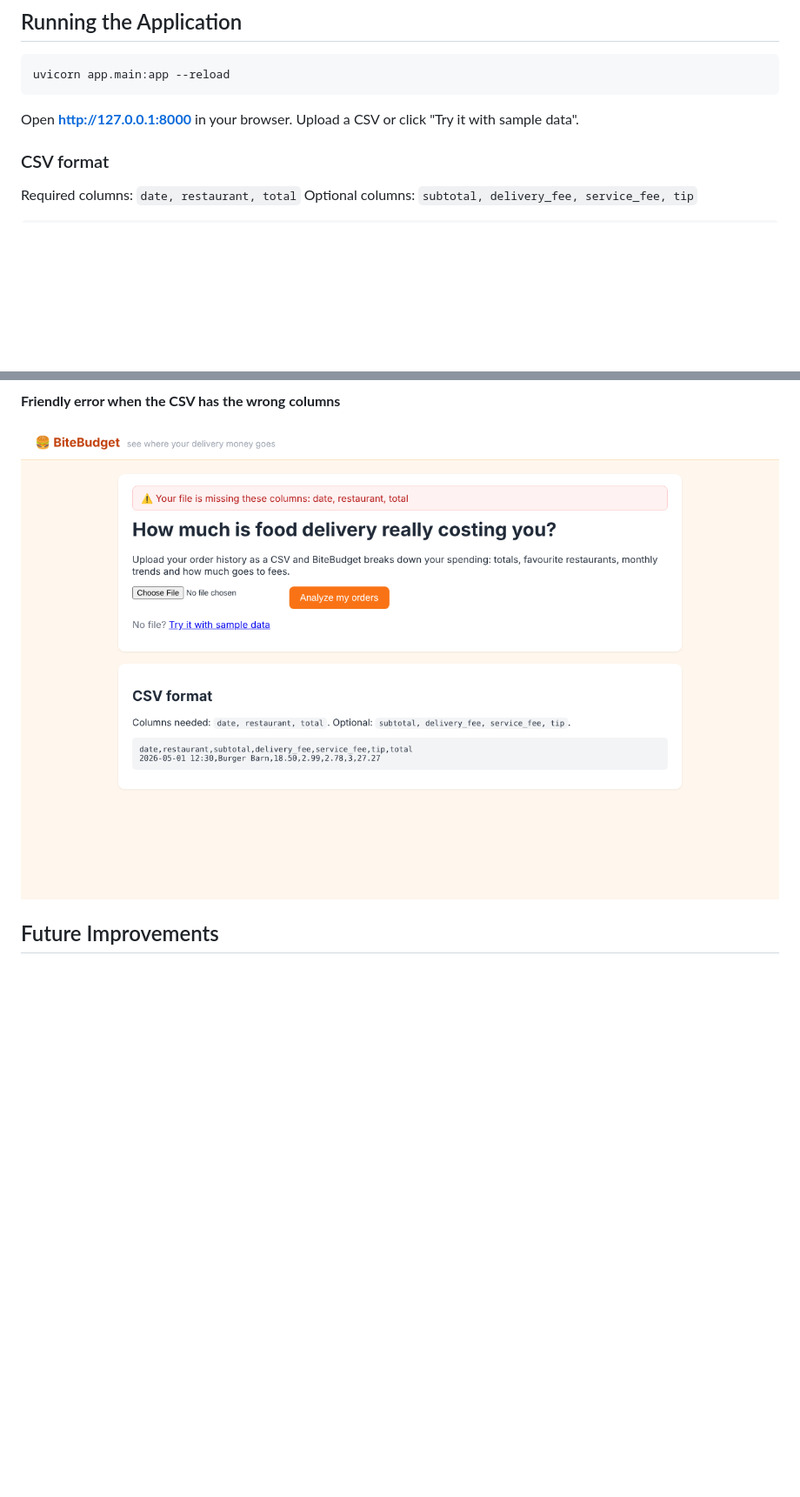
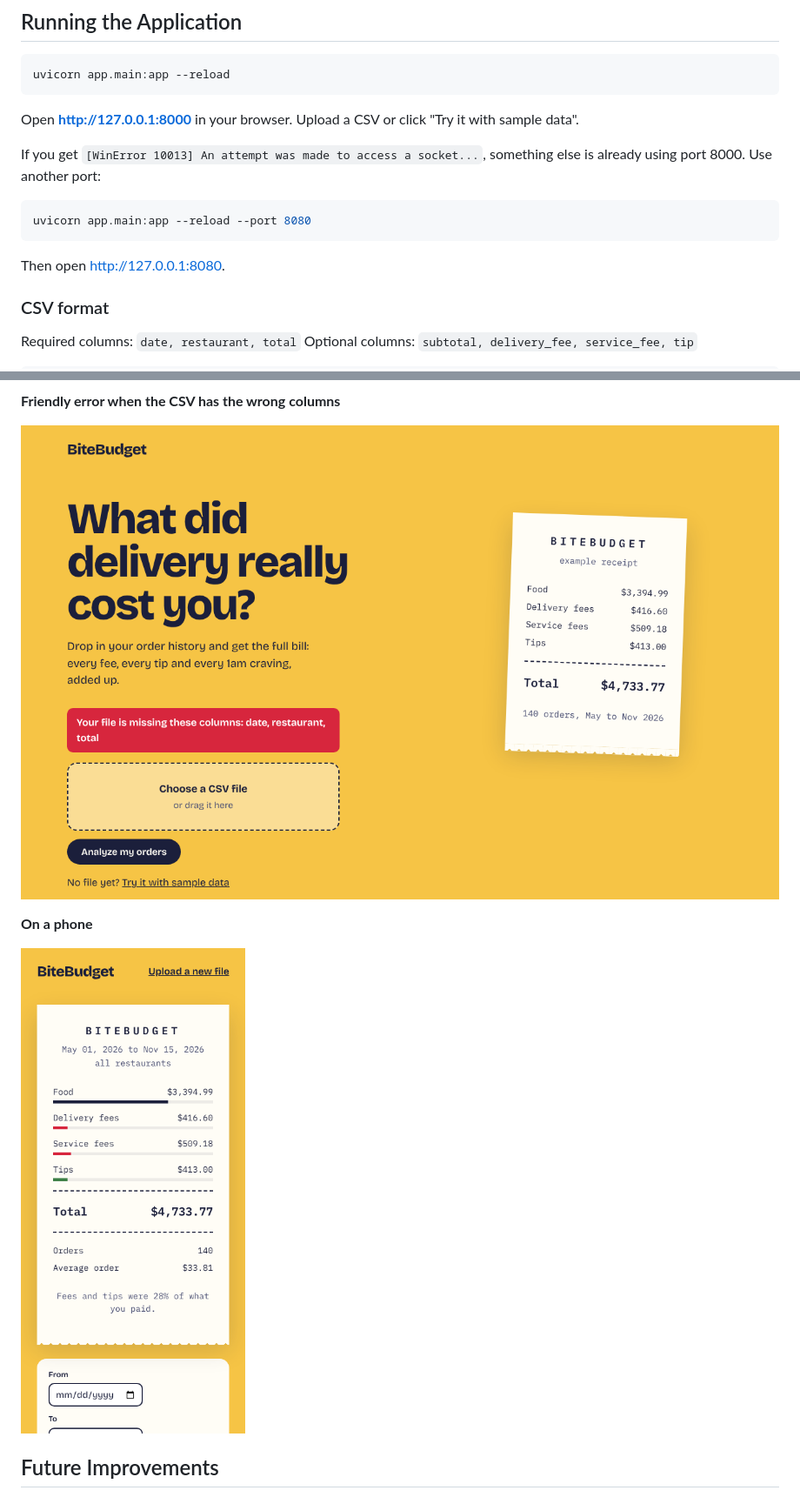
Before and after one commit to alenthomas206/bitebudget, a Markdown page: README.md, 2 parts joined by grey strips. Shown at 87% size. Rendered like a GitHub page; pictures changed too: docs/screenshots/error.png, docs/screenshots/mobile.png (added); blank space fills up the shorter version.

````diff
--- a/README.md
+++ b/README.md
@@ -94,6 +97,14 @@ uvicorn app.main:app --reload
 
 Open **http://127.0.0.1:8000** in your browser. Upload a CSV or click "Try it with sample data".
 
+If you get `[WinError 10013] An attempt was made to access a socket...`, something else is already using port 8000. Use another port:
+
+```bash
+uvicorn app.main:app --reload --port 8080
+```
+
+Then open http://127.0.0.1:8080.
+
 ### CSV format
 
 Required columns: `date, restaurant, total`
@@ -151,6 +163,10 @@ This turned it from a simple stats page into something useful (V3). It also intr
 **Friendly error when the CSV has the wrong columns**
 
 ![Error](docs/screenshots/error.png)
+
+**On a phone**
+
+<img src="docs/screenshots/mobile.png" width="300" alt="Mobile view">
 
 ## Future Improvements
 
````
Also changed, not shown: other parts of README.md (+6 -2 lines), PROMPT.md (+27 -0 lines), docs/screenshots/dashboard.png, docs/screenshots/filtered.png, docs/screenshots/home.png, 11 other files.
